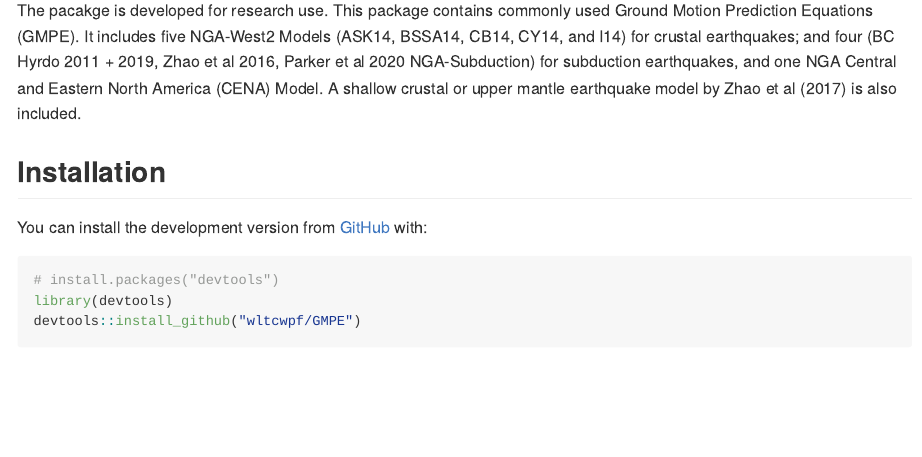
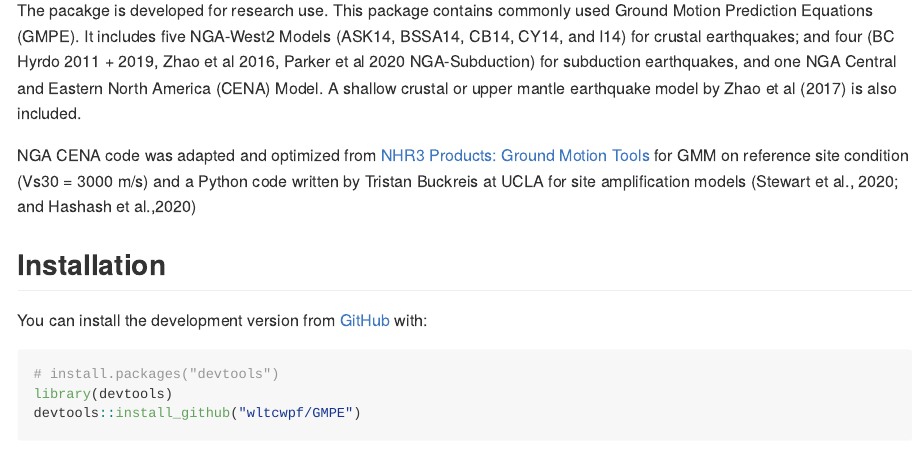
Before and after one commit to wltcwpf/GMPE, an R Markdown document (README.Rmd): the page in a window 1100 px wide, from 110 px down. The pictures show the output file README.md that the author committed with the source, drawn offline in the style of GitHub; badge pictures from the web are left out.

Commit message:
update NGA CENA model

```diff
--- a/README.Rmd
+++ b/README.Rmd
@@ -23,6 +23,8 @@ knitr::opts_chunk$set(
 
 The pacakge is developed for research use. This package contains commonly used Ground Motion Prediction Equations (GMPE). It includes five NGA-West2 Models (ASK14, BSSA14, CB14, CY14, and I14) for crustal earthquakes; and four (BC Hyrdo 2011 + 2019, Zhao et al 2016, Parker et al 2020 NGA-Subduction) for subduction earthquakes, and one NGA Central and Eastern North America (CENA) Model. A shallow crustal or upper mantle earthquake model by Zhao et al (2017) is also included.
 
+NGA CENA code was adapted and optimized from [NHR3 Products: Ground Motion Tools](https://www.risksciences.ucla.edu/nhr3/ngaeast-gmtools) for GMM on reference site condition (Vs30 = 3000 m/s) and a Python code written by Tristan Buckreis at UCLA for site amplification models (Stewart et al., 2020; and Hashash et al.,2020)
+
 ## Installation
 
 You can install the development version from [GitHub](https://github.com/) with:
```
Also changed, not shown: README.md.
